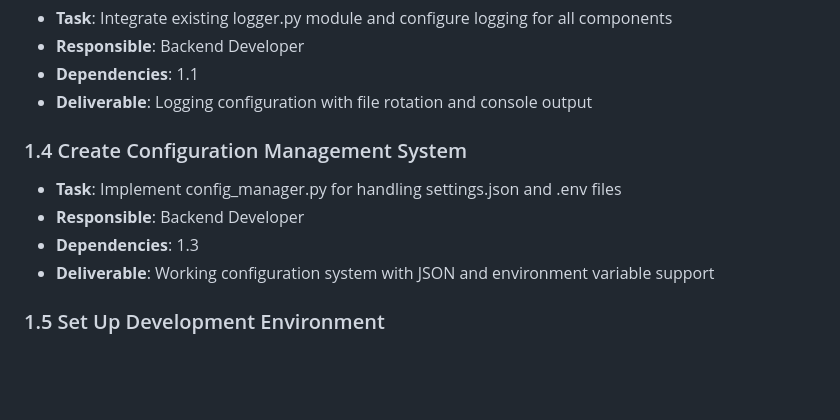
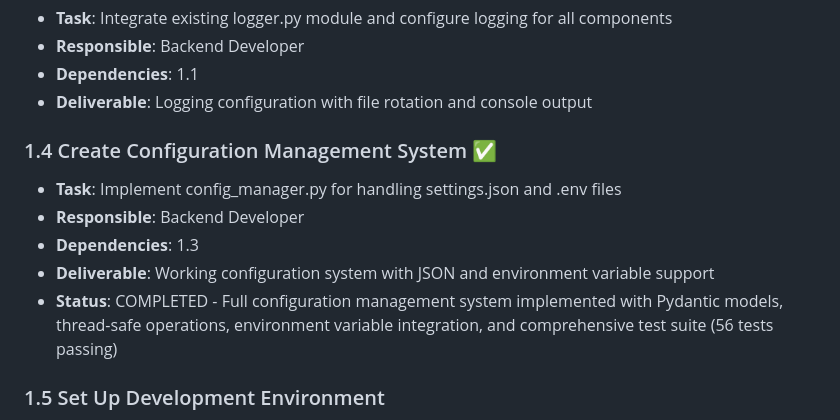
Before and after one commit to fxmartin/create-project, a Markdown page: BUILD-PLAN.md, the part around the change. Rendered like a GitHub page; blank space fills up the shorter version.

Commit message:
docs: Mark section 1.4 Configuration Management System as complete
✅ Section 1.4 completed with:
- Full configuration management system
- Pydantic models for type safety
- Thread-safe operations
- Environment variable integration
- Comprehensive test suite (56 tests passing)

🤖 Generated with [Claude Code](https://claude.ai/code)

Co-Authored-By: Claude <noreply@anthropic.com>

```diff
--- a/BUILD-PLAN.md
+++ b/BUILD-PLAN.md
@@ -25,11 +25,12 @@ This build plan outlines the implementation tasks for creating a PyQt-based GUI
 - **Dependencies**: 1.1
 - **Deliverable**: Logging configuration with file rotation and console output
 
-### 1.4 Create Configuration Management System
+### 1.4 Create Configuration Management System ✅
 - **Task**: Implement config_manager.py for handling settings.json and .env files
 - **Responsible**: Backend Developer
 - **Dependencies**: 1.3
 - **Deliverable**: Working configuration system with JSON and environment variable support
+- **Status**: COMPLETED - Full configuration management system implemented with Pydantic models, thread-safe operations, environment variable integration, and comprehensive test suite (56 tests passing)
 
 ### 1.5 Set Up Development Environment
 - **Task**: Create development setup documentation and test environment
```
